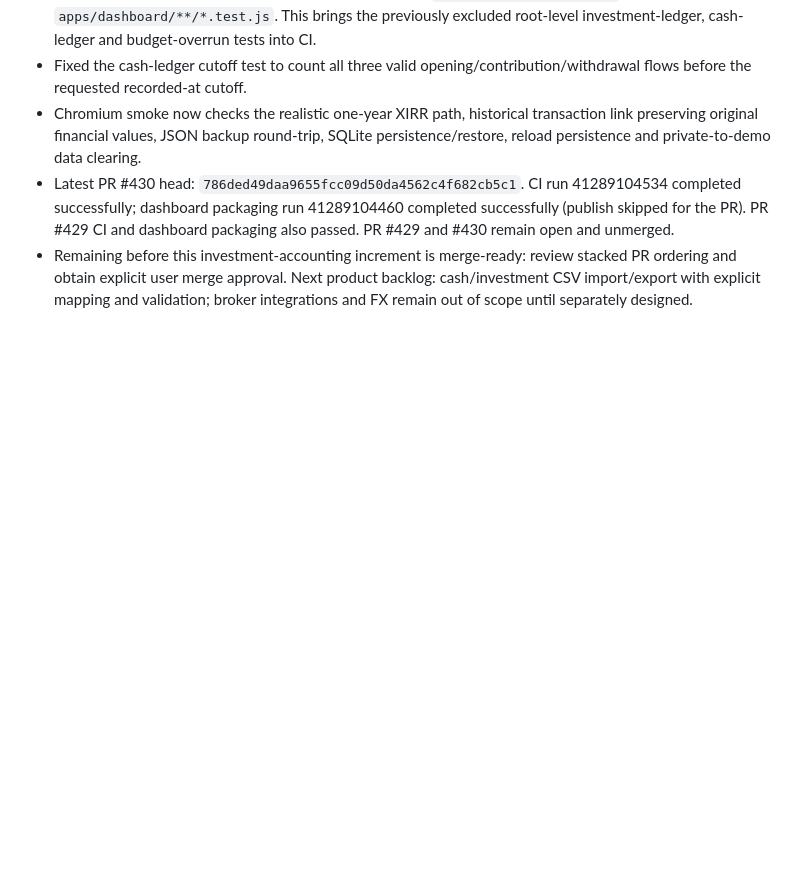
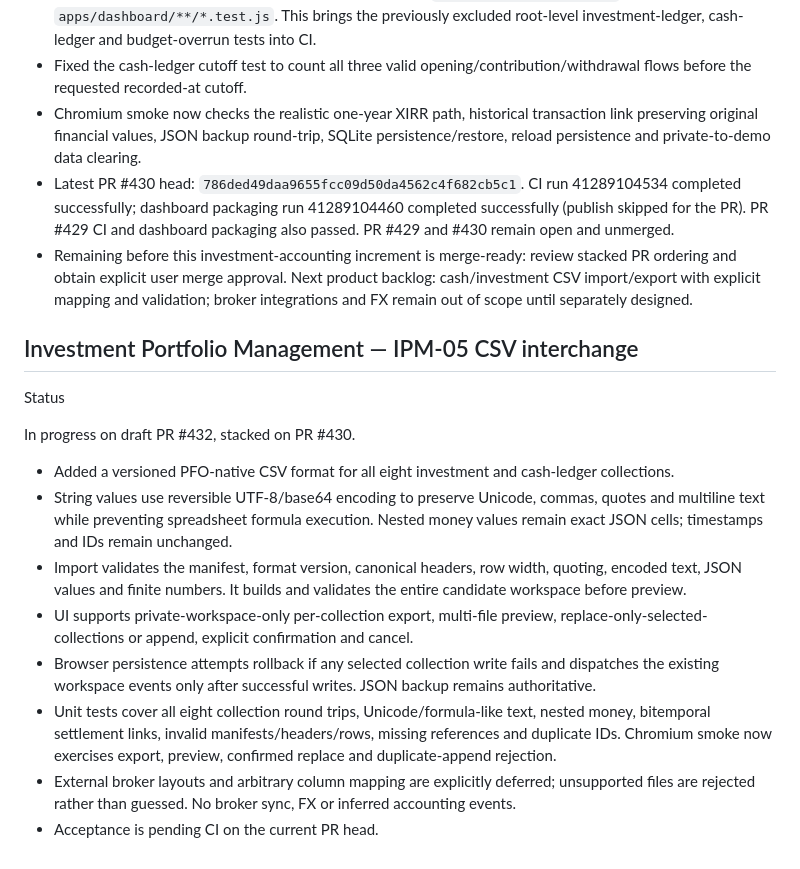
Before and after one commit to SRSekhar/Personal-Family-Office, a Markdown page: .ai/BACKLOG.md, the part around the change. Drawn GitHub-style; blank space fills up the shorter version.

Commit message:
docs(csv): record IPM-05 implementation progress

```diff
--- a/.ai/BACKLOG.md
+++ b/.ai/BACKLOG.md
@@ -582,3 +582,19 @@ A proposed domain contract is documented in `docs/architecture/ADR_INVESTMENT_CA
 - Chromium smoke now checks the realistic one-year XIRR path, historical transaction link preserving original financial values, JSON backup round-trip, SQLite persistence/restore, reload persistence and private-to-demo data clearing.
 - Latest PR #430 head: `786ded49daa9655fcc09d50da4562c4f682cb5c1`. CI run 41289104534 completed successfully; dashboard packaging run 41289104460 completed successfully (publish skipped for the PR). PR #429 CI and dashboard packaging also passed. PR #429 and #430 remain open and unmerged.
 - Remaining before this investment-accounting increment is merge-ready: review stacked PR ordering and obtain explicit user merge approval. Next product backlog: cash/investment CSV import/export with explicit mapping and validation; broker integrations and FX remain out of scope until separately designed.
+
+
+## Investment Portfolio Management — IPM-05 CSV interchange
+
+Status
+
+In progress on draft PR #432, stacked on PR #430.
+
+- Added a versioned PFO-native CSV format for all eight investment and cash-ledger collections.
+- String values use reversible UTF-8/base64 encoding to preserve Unicode, commas, quotes and multiline text while preventing spreadsheet formula execution. Nested money values remain exact JSON cells; timestamps and IDs remain unchanged.
+- Import validates the manifest, format version, canonical headers, row width, quoting, encoded text, JSON values and finite numbers. It builds and validates the entire candidate workspace before preview.
+- UI supports private-workspace-only per-collection export, multi-file preview, replace-only-selected-collections or append, explicit confirmation and cancel.
+- Browser persistence attempts rollback if any selected collection write fails and dispatches the existing workspace events only after successful writes. JSON backup remains authoritative.
+- Unit tests cover all eight collection round trips, Unicode/formula-like text, nested money, bitemporal settlement links, invalid manifests/headers/rows, missing references and duplicate IDs. Chromium smoke now exercises export, preview, confirmed replace and duplicate-append rejection.
+- External broker layouts and arbitrary column mapping are explicitly deferred; unsupported files are rejected rather than guessed. No broker sync, FX or inferred accounting events.
+- Acceptance is pending CI on the current PR head.
```
